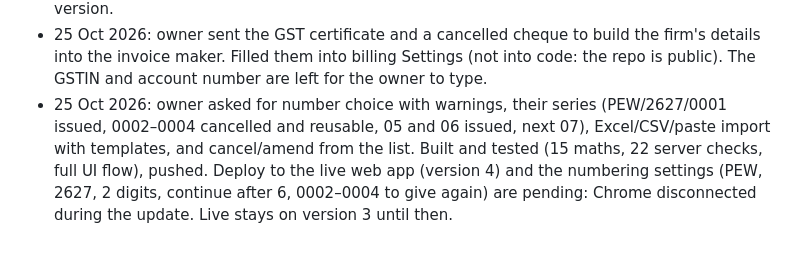
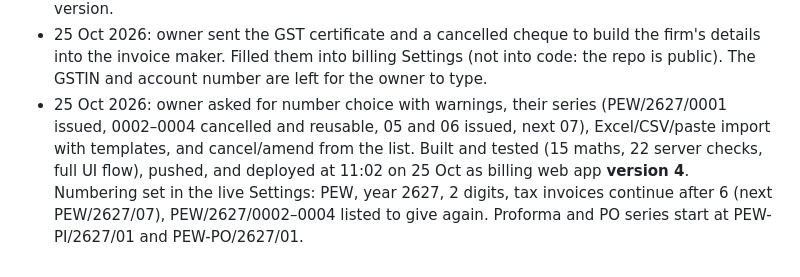
Before and after one commit to vineetsaini205-png/proline-website, a Markdown page: PROGRESS.md, the part around the change. GitHub-like rendering.

Commit message:
Progress: billing version 4 live; numbering PEW/2627/07 set
Co-Authored-By: Claude Opus 5.5 <noreply@anthropic.com>
Claude-Session: https://claude.ai/code/session_01ChvdhuM8br557d59ySYGej

```diff
--- a/PROGRESS.md
+++ b/PROGRESS.md
@@ -201,4 +201,4 @@ Company
 - 25 Oct 2026: live check in the owner's Chrome: home page (6 sections, 4 footer columns, no phone number in text), service page folding, and /admin/billing/ opening the billing app on Settings. Sample PDFs of the tax invoice, proforma with annexure and PO (marked SAMPLE) sent to the owner. The PDF test sample's ship-to moved to a Delhi site (a Haryana site with a Delhi place of supply was a bad example).
 - 25 Oct 2026: owner looked at their old Word invoices, then chose to keep the app's own layout and numbering and use nothing from the Word files. Removed the HSN tax-summary table and the UPI QR code from the PDFs (totals now list CGST/SGST/IGST by rate; terms sit beside the signature so each copy fits one page). Fixed the dialog autofocus stealing the cursor from a field already in use (made the app test fail at random). Billing web app updated to the new version.
 - 25 Oct 2026: owner sent the GST certificate and a cancelled cheque to build the firm's details into the invoice maker. Filled them into billing Settings (not into code: the repo is public). The GSTIN and account number are left for the owner to type.
-- 25 Oct 2026: owner asked for number choice with warnings, their series (PEW/2627/0001 issued, 0002–0004 cancelled and reusable, 05 and 06 issued, next 07), Excel/CSV/paste import with templates, and cancel/amend from the list. Built and tested (15 maths, 22 server checks, full UI flow), pushed. Deploy to the live web app (version 4) and the numbering settings (PEW, 2627, 2 digits, continue after 6, 0002–0004 to give again) are pending: Chrome disconnected during the update. Live stays on version 3 until then.
+- 25 Oct 2026: owner asked for number choice with warnings, their series (PEW/2627/0001 issued, 0002–0004 cancelled and reusable, 05 and 06 issued, next 07), Excel/CSV/paste import with templates, and cancel/amend from the list. Built and tested (15 maths, 22 server checks, full UI flow), pushed, and deployed at 11:02 on 25 Oct as billing web app **version 4**. Numbering set in the live Settings: PEW, year 2627, 2 digits, tax invoices continue after 6 (next PEW/2627/07), PEW/2627/0002–0004 listed to give again. Proforma and PO series start at PEW-PI/2627/01 and PEW-PO/2627/01.
```
